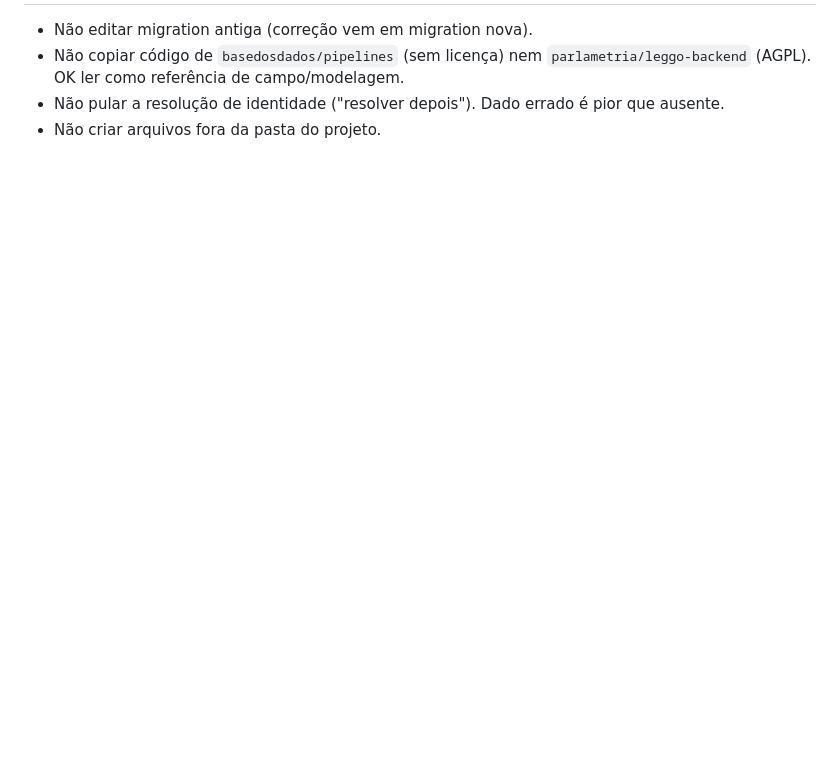
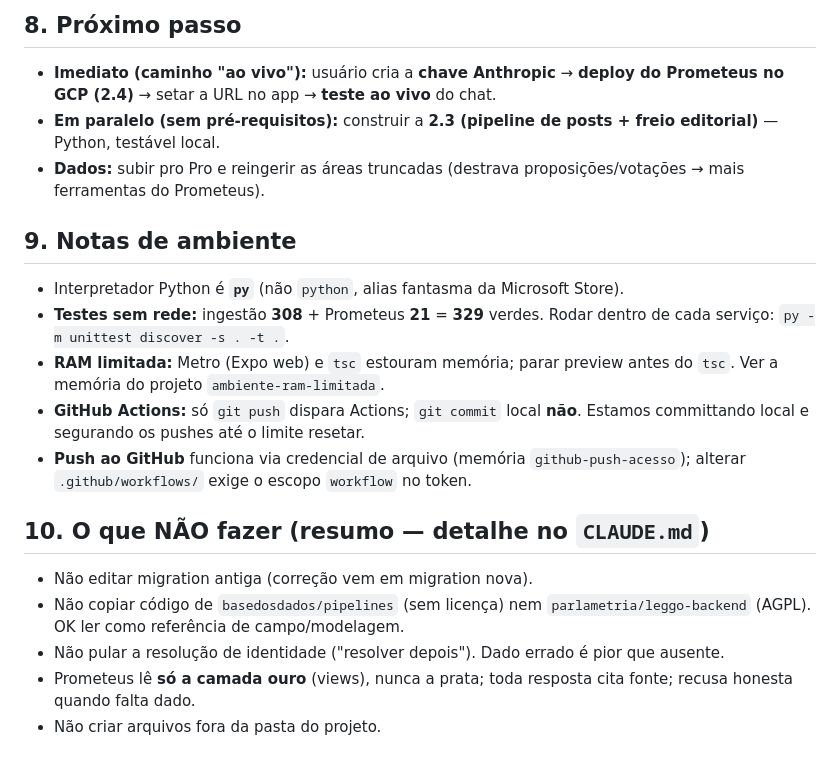
Before and after one commit to aquarius-social/Aquarius-Rede-Social, a Markdown page: ESTADO_ATUAL.md, the part around one of its changes. GitHub-like rendering; blank space fills up the shorter version.

```diff
--- a/ESTADO_ATUAL.md
+++ b/ESTADO_ATUAL.md
@@ -75,6 +149,30 @@ Backlog completo por área (A–I) em `MELHORIAS.md`. Roadmap em ondas em `PLANO
+## 8. Próximo passo
+
+- **Imediato (caminho "ao vivo"):** usuário cria a **chave Anthropic** → **deploy do Prometeus no
+  GCP (2.4)** → setar a URL no app → **teste ao vivo** do chat.
+- **Em paralelo (sem pré-requisitos):** construir a **2.3 (pipeline de posts + freio editorial)** —
+  Python, testável local.
+- **Dados:** subir pro Pro e reingerir as áreas truncadas (destrava proposições/votações → mais
+  ferramentas do Prometeus).
+
+## 9. Notas de ambiente
+
+- Interpretador Python é **`py`** (não `python`, alias fantasma da Microsoft Store).
+- **Testes sem rede:** ingestão **308** + Prometeus **21** = **329** verdes. Rodar dentro de cada
+  serviço: `py -m unittest discover -s . -t .`.
+- **RAM limitada:** Metro (Expo web) e `tsc` estouram memória; parar preview antes do `tsc`. Ver a
+  memória do projeto `ambiente-ram-limitada`.
+- **GitHub Actions:** só `git push` dispara Actions; `git commit` local **não**. Estamos
+  committando local e segurando os pushes até o limite resetar.
+- **Push ao GitHub** funciona via credencial de arquivo (memória `github-push-acesso`); alterar
+  `.github/workflows/` exige o escopo `workflow` no token.
+
+## 10. O que NÃO fazer (resumo — detalhe no `CLAUDE.md`)
 
 - Não editar migration antiga (correção vem em migration nova).
 - Não copiar código de `basedosdados/pipelines` (sem licença) nem `parlametria/leggo-backend`
   (AGPL). OK ler como referência de campo/modelagem.
 - Não pular a resolução de identidade ("resolver depois"). Dado errado é pior que ausente.
+- Prometeus lê **só a camada ouro** (views), nunca a prata; toda resposta cita fonte; recusa
+  honesta quando falta dado.
 - Não criar arquivos fora da pasta do projeto.
```
Also changed, not shown: other parts of ESTADO_ATUAL.md (+134 -60 lines).
